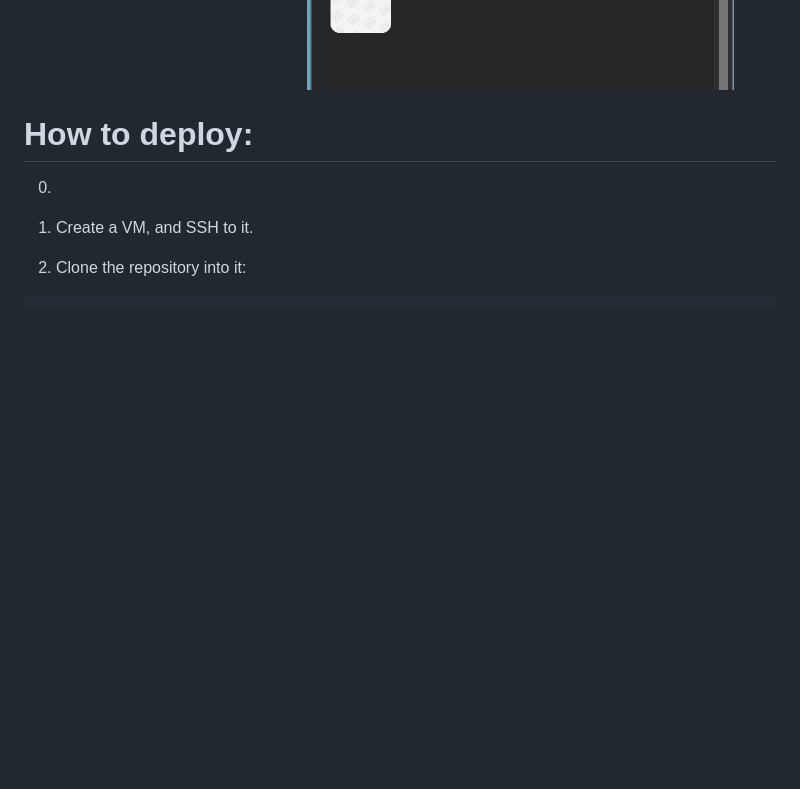
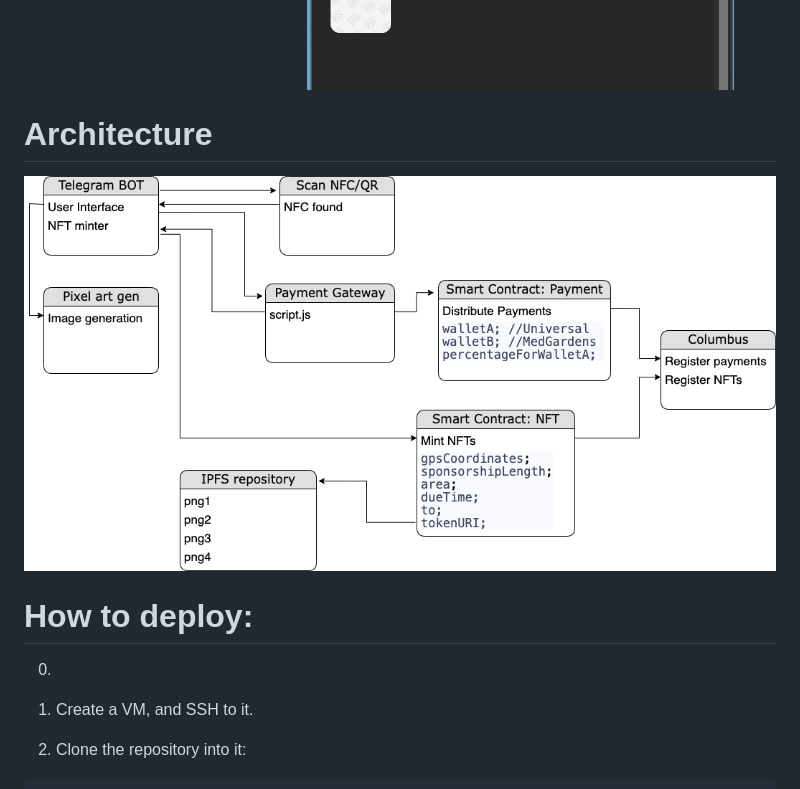
Before and after one commit to Roman-Hahnair/Decode-Travel-Hackathon-Mallorca-crypto-bot, a Markdown page: README.md, the part around the change. Drawn GitHub-style; pictures changed too: media/architecture.jpg (added); blank space fills up the shorter version.

Commit message:
add messenger data and architecture pic

```diff
--- a/README.md
+++ b/README.md
@@ -58,6 +58,9 @@ The bot mints an NFT as a reward:
 The user can see the NFT in the wallet:
 ![Screenshot 11](/media/bot_screenshots/11.png)
 
+# Architecture
+
+![Screenshot 0](/media/architecture.jpg)
 
 # How to deploy:
 
```
Also changed, not shown: 4 other files.
